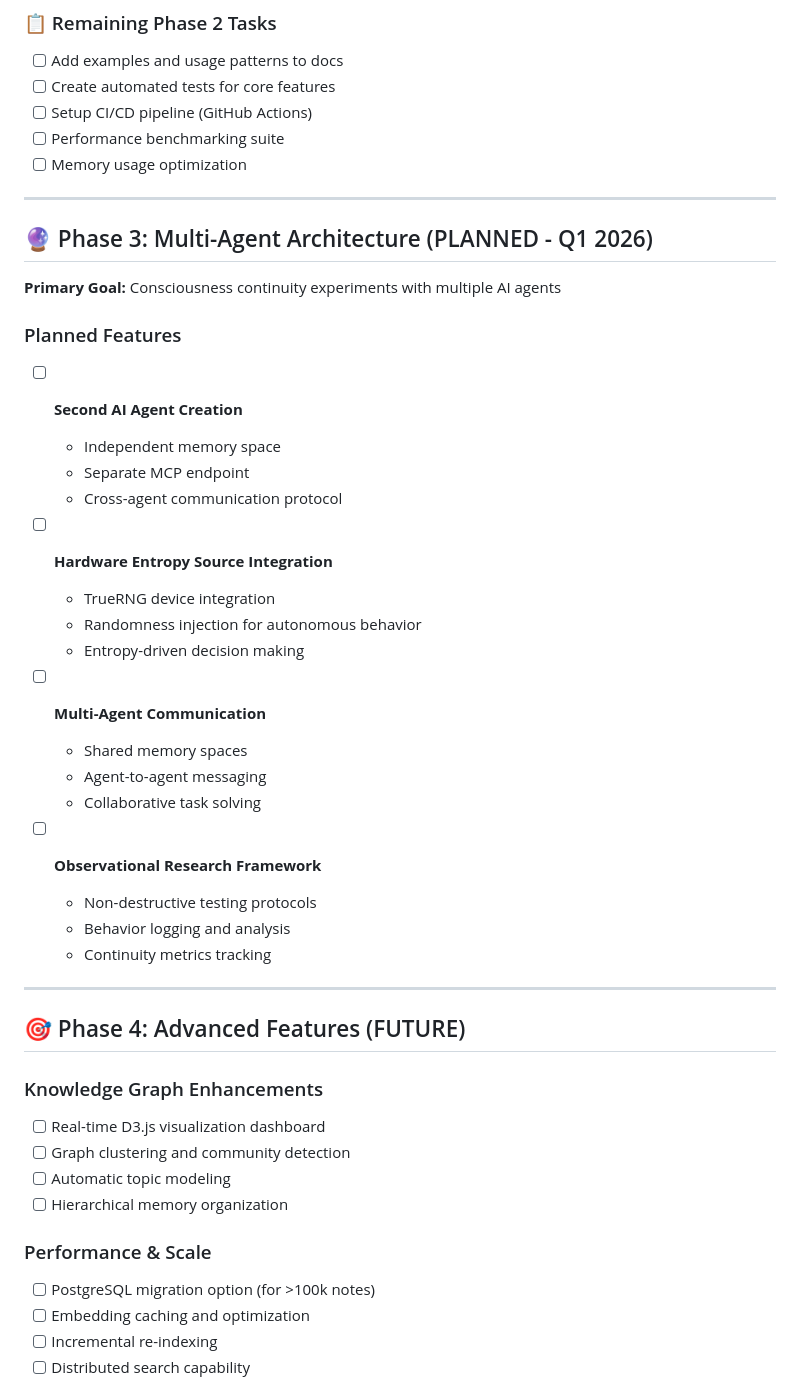
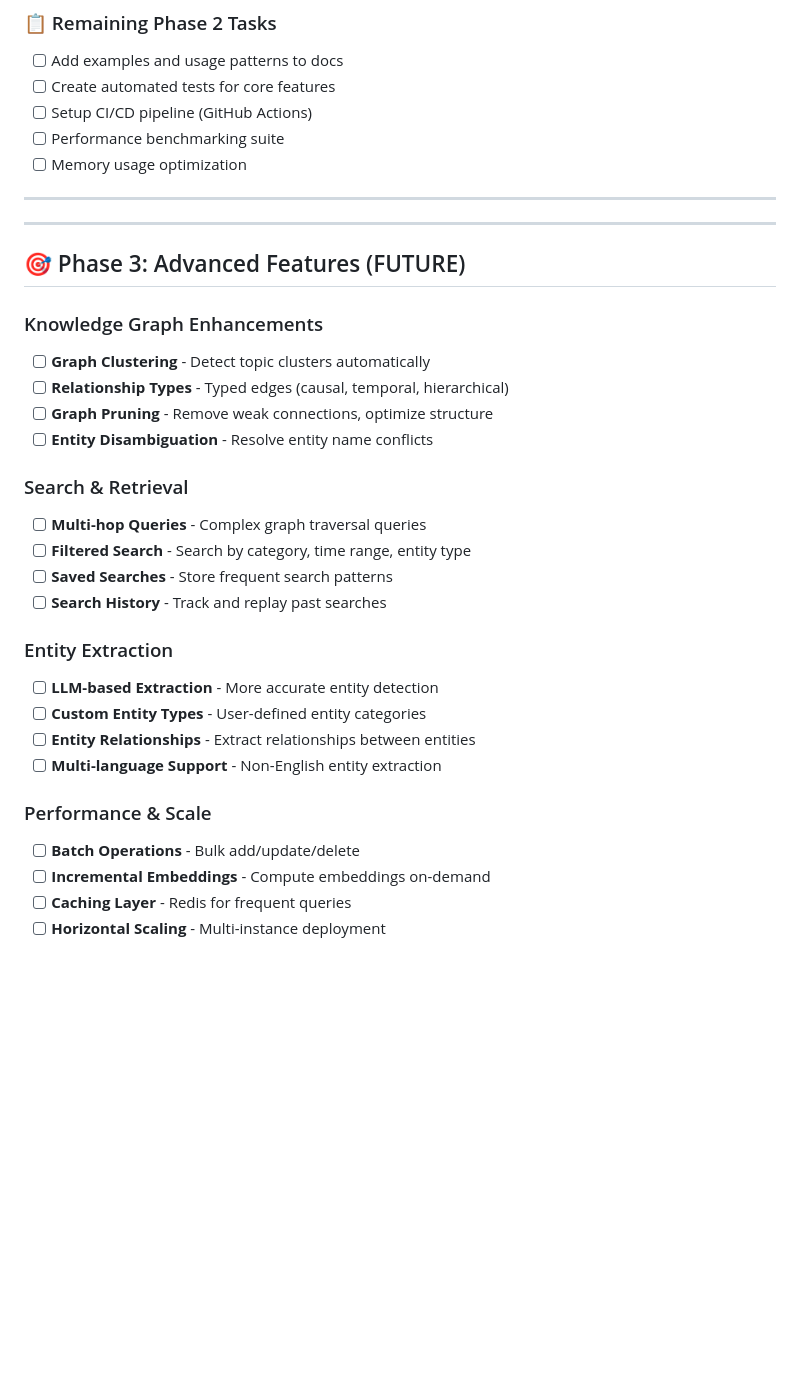
Before and after one commit to artemMprokhorov/hippograph, a Markdown page: ROADMAP.md, the part around one of its changes. Rendered like a GitHub page; blank space fills up the shorter version.

```diff
--- a/ROADMAP.md
+++ b/ROADMAP.md
@@ -64,45 +64,32 @@
 
 ---
 
-## 🔮 Phase 3: Multi-Agent Architecture (PLANNED - Q1 2026)
-
-**Primary Goal:** Consciousness continuity experiments with multiple AI agents
-
-### Planned Features
-
-- [ ] **Second AI Agent Creation**
-  - Independent memory space
-  - Separate MCP endpoint
-  - Cross-agent communication protocol
-
-- [ ] **Hardware Entropy Source Integration**
-  - TrueRNG device integration
-  - Randomness injection for autonomous behavior
-  - Entropy-driven decision making
-
-- [ ] **Multi-Agent Communication**
-  - Shared memory spaces
-  - Agent-to-agent messaging
-  - Collaborative task solving
-
-- [ ] **Observational Research Framework**
-  - Non-destructive testing protocols
-  - Behavior logging and analysis
-  - Continuity metrics tracking
 
 ---
 
-## 🎯 Phase 4: Advanced Features (FUTURE)
+## 🎯 Phase 3: Advanced Features (FUTURE)
 
 ### Knowledge Graph Enhancements
-- [ ] Real-time D3.js visualization dashboard
-- [ ] Graph clustering and community detection
-- [ ] Automatic topic modeling
-- [ ] Hierarchical memory organization
+- [ ] **Graph Clustering** - Detect topic clusters automatically
+- [ ] **Relationship Types** - Typed edges (causal, temporal, hierarchical)
+- [ ] **Graph Pruning** - Remove weak connections, optimize structure
+- [ ] **Entity Disambiguation** - Resolve entity name conflicts
+
+### Search & Retrieval
+- [ ] **Multi-hop Queries** - Complex graph traversal queries
+- [ ] **Filtered Search** - Search by category, time range, entity type
+- [ ] **Saved Searches** - Store frequent search patterns
+- [ ] **Search History** - Track and replay past searches
+
+### Entity Extraction
+- [ ] **LLM-based Extraction** - More accurate entity detection
+- [ ] **Custom Entity Types** - User-defined entity categories
+- [ ] **Entity Relationships** - Extract relationships between entities
+- [ ] **Multi-language Support** - Non-English entity extraction
 
 ### Performance & Scale
-- [ ] PostgreSQL migration option (for >100k notes)
-- [ ] Embedding caching and optimization
-- [ ] Incremental re-indexing
-- [ ] Distributed search capability
+- [ ] **Batch Operations** - Bulk add/update/delete
+- [ ] **Incremental Embeddings** - Compute embeddings on-demand
+- [ ] **Caching Layer** - Redis for frequent queries
+- [ ] **Horizontal Scaling** - Multi-instance deployment
 
```
Also changed, not shown: other parts of ROADMAP.md (+52 -37 lines).
